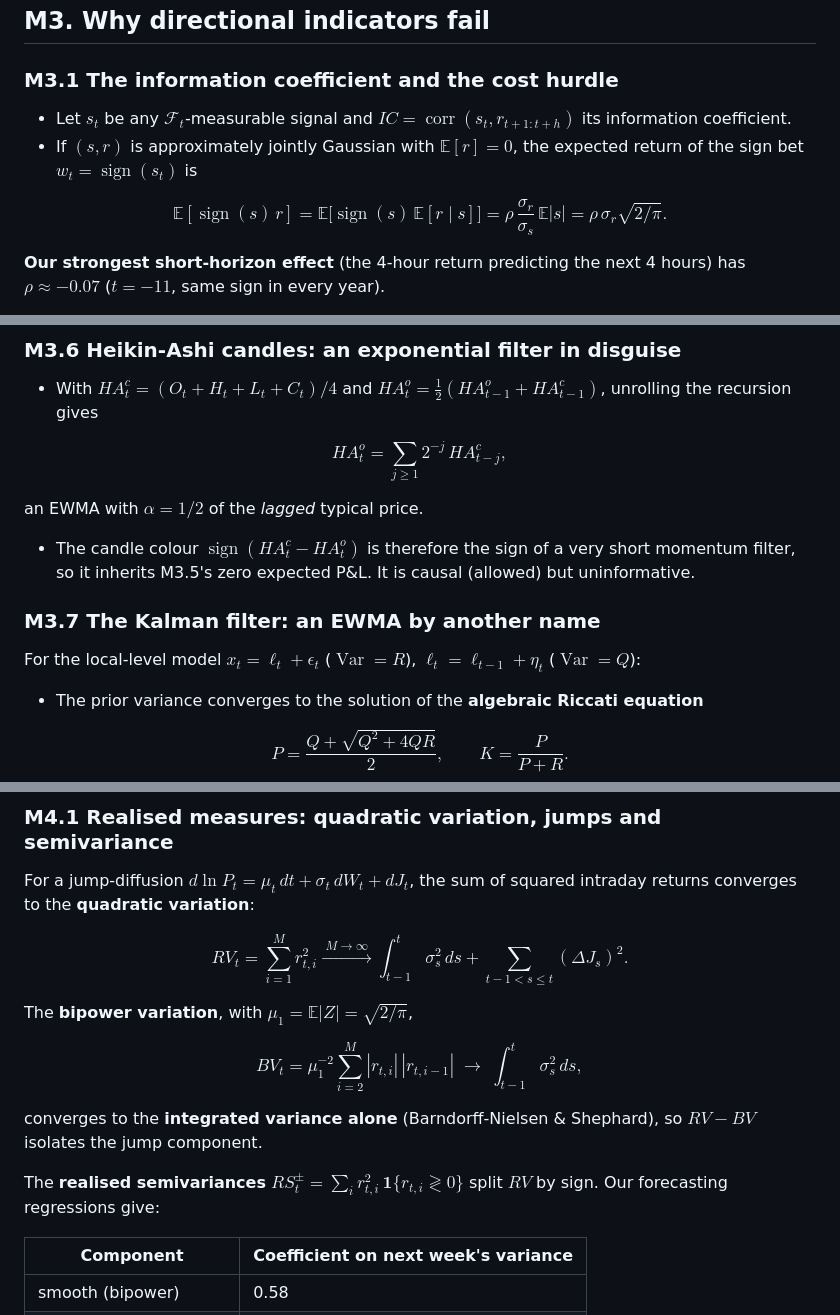
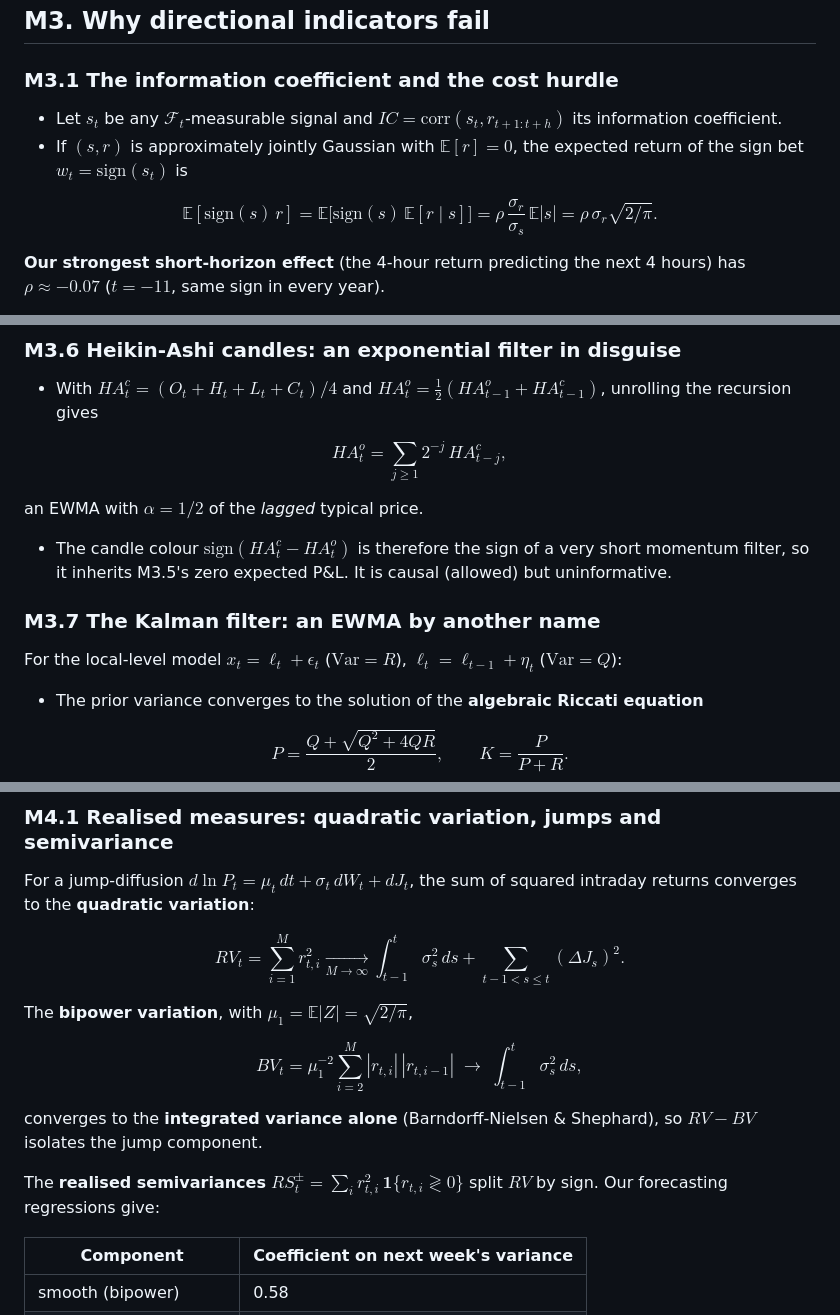
Before and after one commit to PriyanshuIITGHY2006/InterIIT_Quant_Jain-Streeter, a Markdown page: reports/btc_strategy.md, 3 parts joined by grey strips. GitHub-like rendering.

Commit message:
Fix math rendering on GitHub

```diff
--- a/reports/btc_strategy.md
+++ b/reports/btc_strategy.md
@@ -275,11 +275,11 @@ $$
 ## M3. Why directional indicators fail
 
 ### M3.1 The information coefficient and the cost hurdle
-- Let $s_t$ be any $\mathcal{F}_t$-measurable signal and $IC = \operatorname{corr}(s_t, r_{t+1:t+h})$ its information coefficient.
-- If $(s, r)$ is approximately jointly Gaussian with $\mathbb{E}[r]=0$, the expected return of the sign bet $w_t = \operatorname{sign}(s_t)$ is
+- Let $s_t$ be any $\mathcal{F}_t$-measurable signal and $IC = \mathrm{corr}(s_t, r_{t+1:t+h})$ its information coefficient.
+- If $(s, r)$ is approximately jointly Gaussian with $\mathbb{E}[r]=0$, the expected return of the sign bet $w_t = \mathrm{sign}(s_t)$ is
 
 $$
-\mathbb{E}[\operatorname{sign}(s)\,r] = \mathbb{E}\big[\operatorname{sign}(s)\,\mathbb{E}[r\mid s]\big] = \rho\,\frac{\sigma_r}{\sigma_s}\,\mathbb{E}|s| = \rho\,\sigma_r\sqrt{2/\pi}.
+\mathbb{E}[\mathrm{sign}(s)\,r] = \mathbb{E}\big[\mathrm{sign}(s)\,\mathbb{E}[r\mid s]\big] = \rho\,\frac{\sigma_r}{\sigma_s}\,\mathbb{E}|s| = \rho\,\sigma_r\sqrt{2/\pi}.
 $$
 
 **Our strongest short-horizon effect** (the 4-hour return predicting the next 4 hours) has $\rho \approx -0.07$ ($t=-11$, same sign in every year).
@@ -338,10 +338,10 @@ HA^o_t = \sum_{j\ge1} 2^{-j}\, HA^c_{t-j},
 $$
 
 an EWMA with $\alpha = 1/2$ of the *lagged* typical price.
-- The candle colour $\operatorname{sign}(HA^c_t - HA^o_t)$ is therefore the sign of a very short momentum filter, so it inherits M3.5's zero expected P&L. It is causal (allowed) but uninformative.
+- The candle colour $\mathrm{sign}(HA^c_t - HA^o_t)$ is therefore the sign of a very short momentum filter, so it inherits M3.5's zero expected P&L. It is causal (allowed) but uninformative.
 
 ### M3.7 The Kalman filter: an EWMA by another name
-For the local-level model $x_t = \ell_t + \epsilon_t$ ($\operatorname{Var}=R$), $\ell_t = \ell_{t-1} + \eta_t$ ($\operatorname{Var}=Q$):
+For the local-level model $x_t = \ell_t + \epsilon_t$ ($\mathrm{Var}=R$), $\ell_t = \ell_{t-1} + \eta_t$ ($\mathrm{Var}=Q$):
 - The prior variance converges to the solution of the **algebraic Riccati equation**
 
 $$
@@ -434,7 +434,7 @@ samples.
 For a jump-diffusion $d\ln P_t = \mu_t\,dt + \sigma_t\,dW_t + dJ_t$, the sum of squared intraday returns converges to the **quadratic variation**:
 
 $$
-RV_t = \sum_{i=1}^{M} r_{t,i}^2 \xrightarrow{\;M\to\infty\;} \int_{t-1}^{t}\sigma_s^2\,ds + \sum_{t-1<s\le t} (\Delta J_s)^2 .
+RV_t = \sum_{i=1}^{M} r_{t,i}^2 \underset{M\to\infty}{\longrightarrow} \int_{t-1}^{t}\sigma_s^2\,ds + \sum_{t-1<s\le t} (\Delta J_s)^2 .
 $$
 
 The **bipower variation**, with $\mu_1 = \mathbb{E}|Z| = \sqrt{2/\pi}$,
@@ -445,7 +445,7 @@ $$
 
 converges to the **integrated variance alone** (Barndorff-Nielsen & Shephard), so $RV - BV$ isolates the jump component.
 
-The **realised semivariances** $RS^{\pm}_t = \sum_i r_{t,i}^2\,\mathbf 1\{r_{t,i} \gtrless 0\}$ split $RV$ by sign. Our forecasting regressions give:
+The **realised semivariances** $RS^{\pm}_t = \sum_i r_{t,i}^2\,\mathbf{1}\{r_{t,i} \gtrless 0\}$ split $RV$ by sign. Our forecasting regressions give:
 
 | Component | Coefficient on next week's variance |
 |---|---|
```
Also changed, not shown: other parts of reports/btc_strategy.md (+4 -4 lines).
